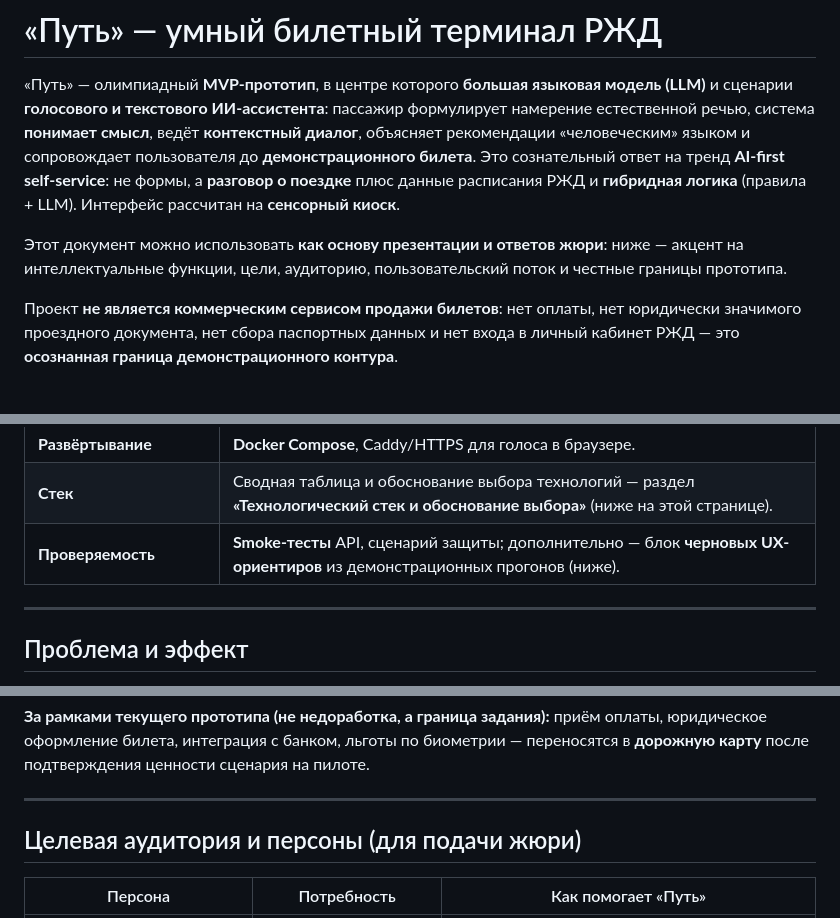
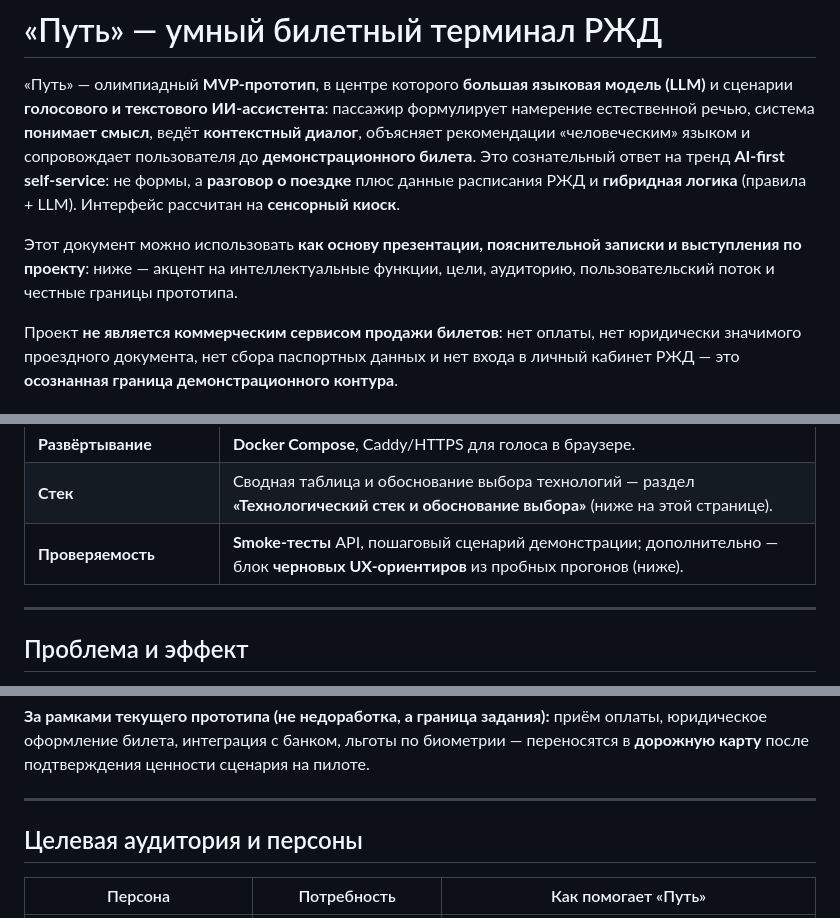
Before and after one commit to MrDragon13/RZHD_ticket, a Markdown page: README.md, 3 parts joined by grey strips. Drawn GitHub-style.

```diff
--- a/README.md
+++ b/README.md
@@ -2,7 +2,7 @@
 
 «Путь» — олимпиадный **MVP-прототип**, в центре которого **большая языковая модель (LLM)** и сценарии **голосового и текстового ИИ-ассистента**: пассажир формулирует намерение естественной речью, система **понимает смысл**, ведёт **контекстный диалог**, объясняет рекомендации «человеческим» языком и сопровождает пользователя до **демонстрационного билета**. Это сознательный ответ на тренд **AI-first self-service**: не формы, а **разговор о поездке** плюс данные расписания РЖД и **гибридная логика** (правила + LLM). Интерфейс рассчитан на **сенсорный киоск**.
 
-Этот документ можно использовать **как основу презентации и ответов жюри**: ниже — акцент на интеллектуальные функции, цели, аудиторию, пользовательский поток и честные границы прототипа.
+Этот документ можно использовать **как основу презентации, пояснительной записки и выступления по проекту**: ниже — акцент на интеллектуальные функции, цели, аудиторию, пользовательский поток и честные границы прототипа.
 
 Проект **не является коммерческим сервисом продажи билетов**: нет оплаты, нет юридически значимого проездного документа, нет сбора паспортных данных и нет входа в личный кабинет РЖД — это **осознанная граница демонстрационного контура**.
 
@@ -39,7 +39,7 @@
 | **Наблюдаемость** | **`X-Request-Id`** — связка клиент ↔ логи backend. |
 | **Развёртывание** | **Docker Compose**, Caddy/HTTPS для голоса в браузере. |
 | **Стек** | Сводная таблица и обоснование выбора технологий — раздел **«Технологический стек и обоснование выбора»** (ниже на этой странице). |
-| **Проверяемость** | **Smoke-тесты** API, сценарий защиты; дополнительно — блок **черновых UX-ориентиров** из демонстрационных прогонов (ниже). |
+| **Проверяемость** | **Smoke-тесты** API, пошаговый сценарий демонстрации; дополнительно — блок **черновых UX-ориентиров** из пробных прогонов (ниже). |
 
 ---
 
@@ -65,7 +65,7 @@
 
 ---
 
-## Целевая аудитория и персоны (для подачи жюри)
+## Целевая аудитория и персоны
 
 | Персона | Потребность | Как помогает «Путь» |
 |---------|-------------|----------------------|
```
Also changed, not shown: other parts of README.md (+13 -13 lines).
